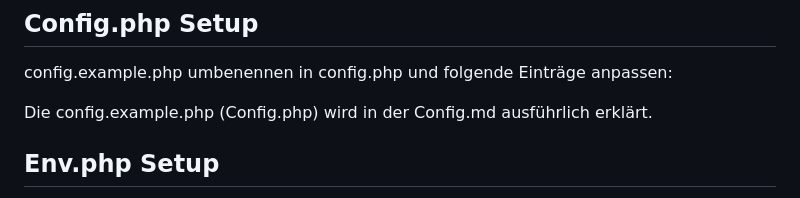
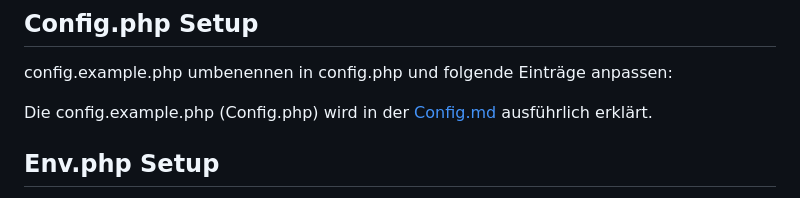
Before and after one commit to jjtkalt/oswebinterface, a Markdown page: README.md, the part around the change. Rendered like a GitHub page.

Commit message:
Update README.md with installation and configuration details

```diff
--- a/README.md
+++ b/README.md
@@ -33,7 +33,7 @@ Bitte konfigurieren sie Ihr osWebinterface wie folgt:
 
 config.example.php umbenennen in config.php und folgende Einträge anpassen:
 
-Die config.example.php (Config.php) wird in der Config.md ausführlich erklärt.
+Die config.example.php (Config.php) wird in der [Config.md](./Config.md) ausführlich erklärt.
 
 ## Env.php Setup
 
```
